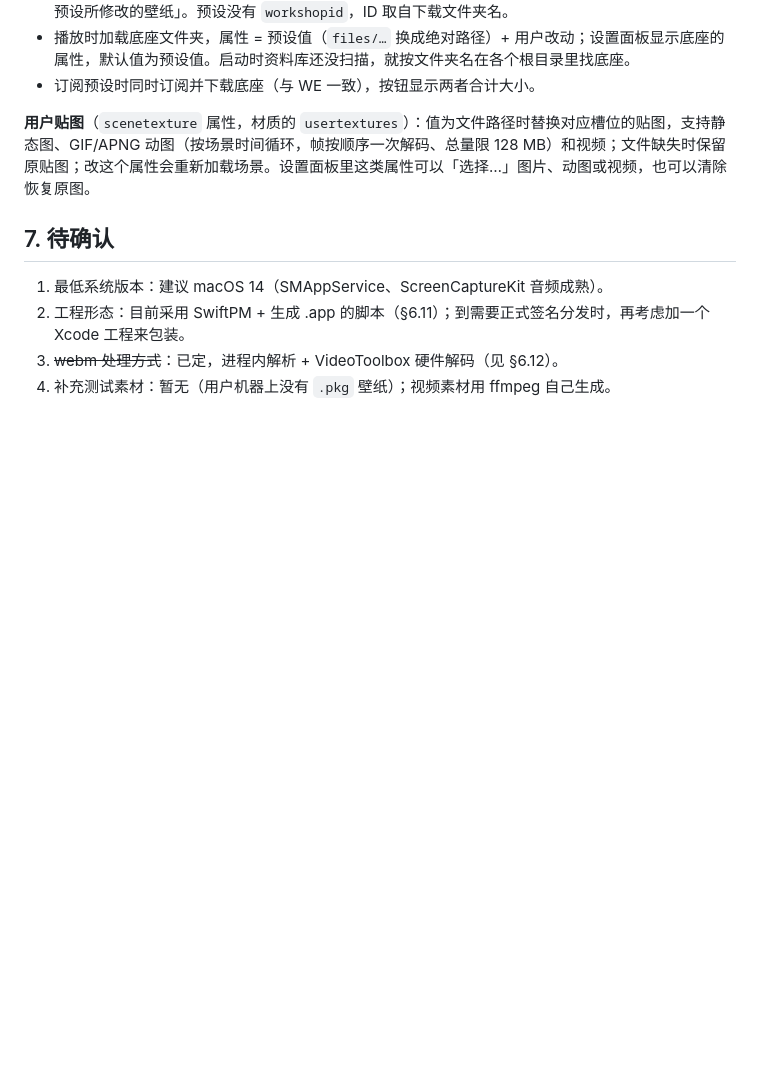
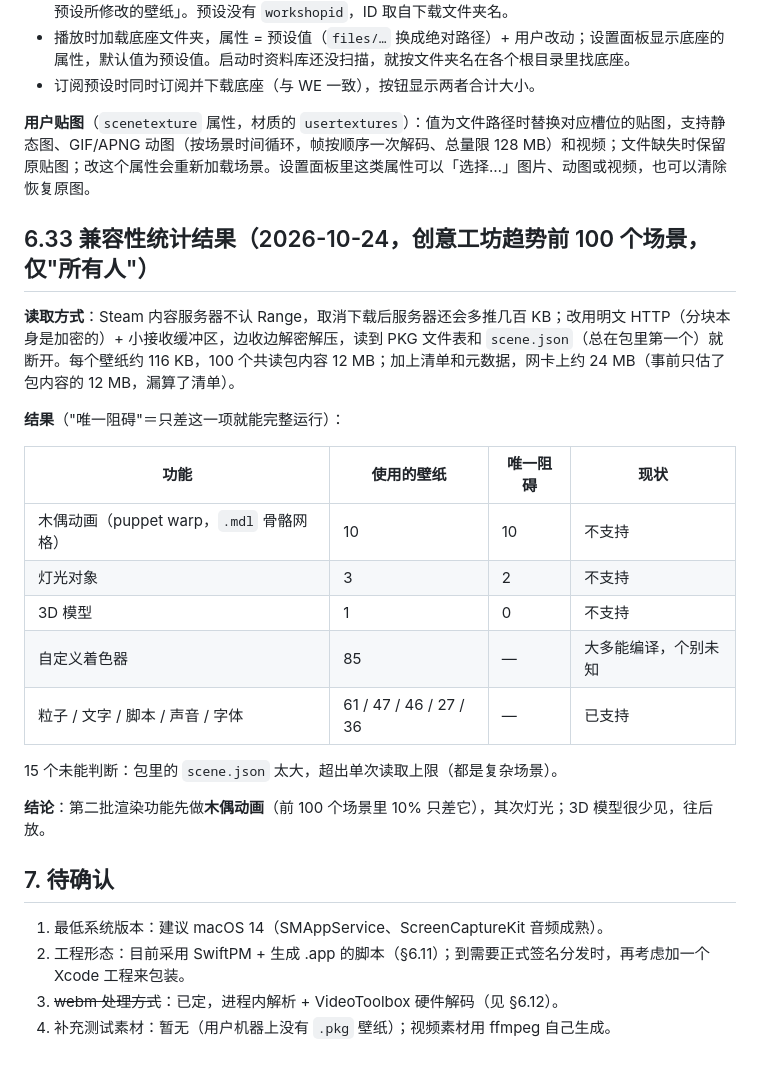
Before and after one commit to Strangelight-Merser/mac-wallpaper, a Markdown page: docs/design.md, the part around the change. GitHub-like rendering; blank space fills up the shorter version.

Commit message:
Design: compatibility survey results
Co-Authored-By: Claude Opus 5.5 <noreply@anthropic.com>

```diff
--- a/docs/design.md
+++ b/docs/design.md
@@ -681,6 +681,24 @@ SwiftUI（macOS 14），原生 macOS 风格，作为风格讨论的基础；代
 
 **用户贴图**（`scenetexture` 属性，材质的 `usertextures`）：值为文件路径时替换对应槽位的贴图，支持静态图、GIF/APNG 动图（按场景时间循环，帧按顺序一次解码、总量限 128 MB）和视频；文件缺失时保留原贴图；改这个属性会重新加载场景。设置面板里这类属性可以「选择…」图片、动图或视频，也可以清除恢复原图。
 
+## 6.33 兼容性统计结果（2026-10-24，创意工坊趋势前 100 个场景，仅"所有人"）
+
+**读取方式**：Steam 内容服务器不认 Range，取消下载后服务器还会多推几百 KB；改用明文 HTTP（分块本身是加密的）+ 小接收缓冲区，边收边解密解压，读到 PKG 文件表和 `scene.json`（总在包里第一个）就断开。每个壁纸约 116 KB，100 个共读包内容 12 MB；加上清单和元数据，网卡上约 24 MB（事前只估了包内容的 12 MB，漏算了清单）。
+
+**结果**（"唯一阻碍"＝只差这一项就能完整运行）：
+
+| 功能 | 使用的壁纸 | 唯一阻碍 | 现状 |
+|---|---|---|---|
+| 木偶动画（puppet warp，`.mdl` 骨骼网格） | 10 | 10 | 不支持 |
+| 灯光对象 | 3 | 2 | 不支持 |
+| 3D 模型 | 1 | 0 | 不支持 |
+| 自定义着色器 | 85 | — | 大多能编译，个别未知 |
+| 粒子 / 文字 / 脚本 / 声音 / 字体 | 61 / 47 / 46 / 27 / 36 | — | 已支持 |
+
+15 个未能判断：包里的 `scene.json` 太大，超出单次读取上限（都是复杂场景）。
+
+**结论**：第二批渲染功能先做**木偶动画**（前 100 个场景里 10% 只差它），其次灯光；3D 模型很少见，往后放。
+
 ## 7. 待确认
 1. 最低系统版本：建议 macOS 14（SMAppService、ScreenCaptureKit 音频成熟）。
 2. 工程形态：目前采用 SwiftPM + 生成 .app 的脚本（§6.11）；到需要正式签名分发时，再考虑加一个 Xcode 工程来包装。
```
